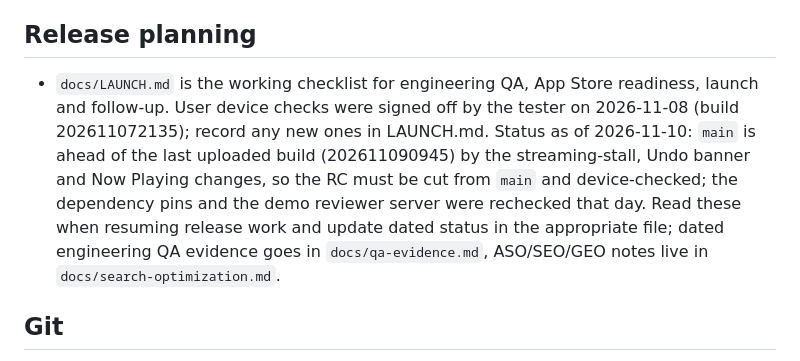
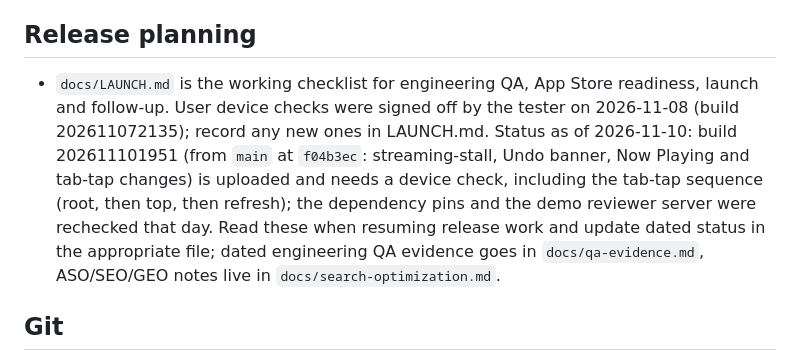
Before and after one commit to derrellwilliams/wavetile, a Markdown page: CLAUDE.md, the part around the change. Rendered like a GitHub page.

Commit message:
Launch status: build 202611101951 uploaded from main (f04b3ec), needs device check incl. tab-tap sequence

```diff
--- a/CLAUDE.md
+++ b/CLAUDE.md
@@ -65,7 +65,7 @@ Shelves are read from the local DB on init (first frame, works offline), then `l
 - Debug launch flags (`DebugFlags` in `MainTabView.swift`, compiled out of Release; the doc comments list them all). Most useful: `-freshHome` (Home as a new listener sees it), `-tab <name>`, `-openFirstAlbum [-autoplay]`, `-enablePodcasts`, `-followFeed <url>`.
 
 ## Release planning
-- `docs/LAUNCH.md` is the working checklist for engineering QA, App Store readiness, launch and follow-up. User device checks were signed off by the tester on 2026-11-08 (build 202611072135); record any new ones in LAUNCH.md. Status as of 2026-11-10: `main` is ahead of the last uploaded build (202611090945) by the streaming-stall, Undo banner and Now Playing changes, so the RC must be cut from `main` and device-checked; the dependency pins and the demo reviewer server were rechecked that day. Read these when resuming release work and update dated status in the appropriate file; dated engineering QA evidence goes in `docs/qa-evidence.md`, ASO/SEO/GEO notes live in `docs/search-optimization.md`.
+- `docs/LAUNCH.md` is the working checklist for engineering QA, App Store readiness, launch and follow-up. User device checks were signed off by the tester on 2026-11-08 (build 202611072135); record any new ones in LAUNCH.md. Status as of 2026-11-10: build 202611101951 (from `main` at `f04b3ec`: streaming-stall, Undo banner, Now Playing and tab-tap changes) is uploaded and needs a device check, including the tab-tap sequence (root, then top, then refresh); the dependency pins and the demo reviewer server were rechecked that day. Read these when resuming release work and update dated status in the appropriate file; dated engineering QA evidence goes in `docs/qa-evidence.md`, ASO/SEO/GEO notes live in `docs/search-optimization.md`.
 
 ## Git
 Commit and push only when asked. When asked, the work lands on `main` (merge any branch into it) and `main` is pushed.
```
Also changed, not shown: docs/LAUNCH.md (+2 -2 lines).
